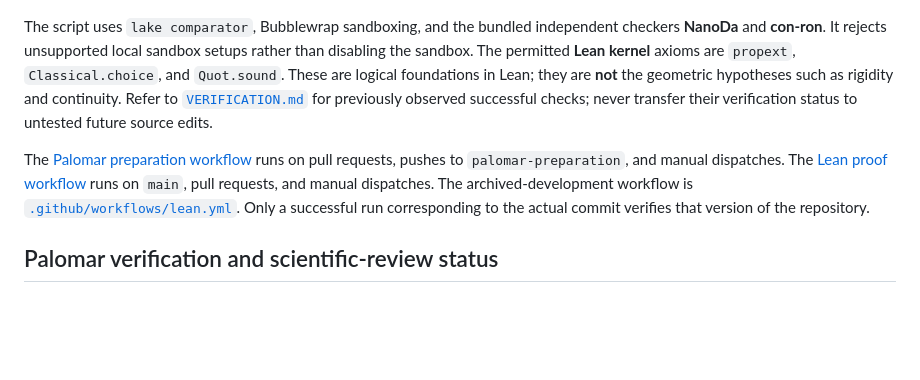
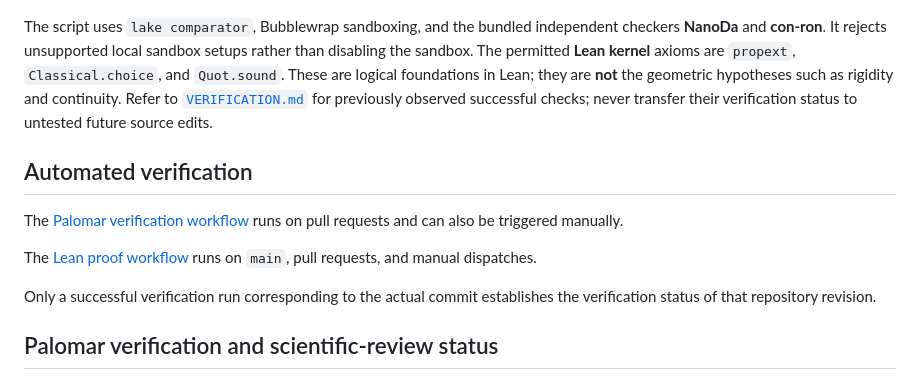
Before and after one commit to alexodas/pythagorean-isotropy-lean, a Markdown page: README.md, the part around the change. GitHub-like rendering; blank space fills up the shorter version.

Commit message:
Update README with automated verification details
Added section on automated verification and clarified workflows.

```diff
--- a/README.md
+++ b/README.md
@@ -130,11 +130,19 @@ bash scripts/verify-comparator.sh
 
 The script uses `lake comparator`, Bubblewrap sandboxing, and the bundled independent checkers **NanoDa** and **con-ron**. It rejects unsupported local sandbox setups rather than disabling the sandbox. The permitted **Lean kernel** axioms are `propext`, `Classical.choice`, and `Quot.sound`. These are logical foundations in Lean; they are **not** the geometric hypotheses such as rigidity and continuity. Refer to [`VERIFICATION.md`](./VERIFICATION.md) for previously observed successful checks; never transfer their verification status to untested future source edits.
 
-The [Palomar preparation workflow](./.github/workflows/palomar.yml)
-runs on pull requests, pushes to `palomar-preparation`,
-and manual dispatches.
+
+## Automated verification
+
+The [Palomar verification workflow](./.github/workflows/palomar.yml)
+runs on pull requests and can also be triggered manually.
+
 The [Lean proof workflow](./.github/workflows/lean.yml)
-runs on `main`, pull requests, and manual dispatches. The archived-development workflow is [`.github/workflows/lean.yml`](./.github/workflows/lean.yml). Only a successful run corresponding to the actual commit verifies that version of the repository.
+runs on `main`, pull requests, and manual dispatches.
+
+Only a successful verification run corresponding to the
+actual commit establishes the verification status of
+that repository revision.
+
 
 
 ## Palomar verification and scientific-review status
```
